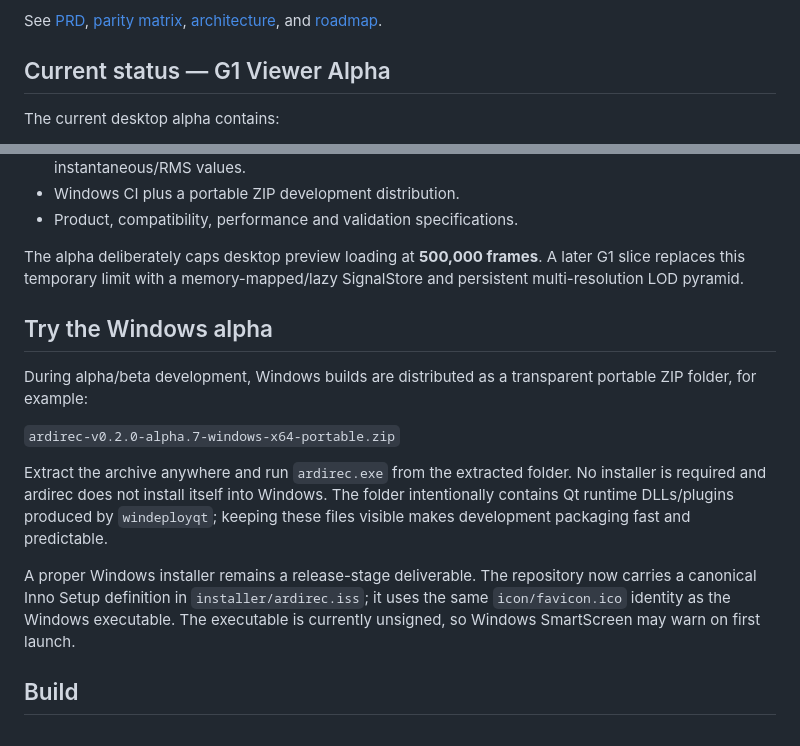
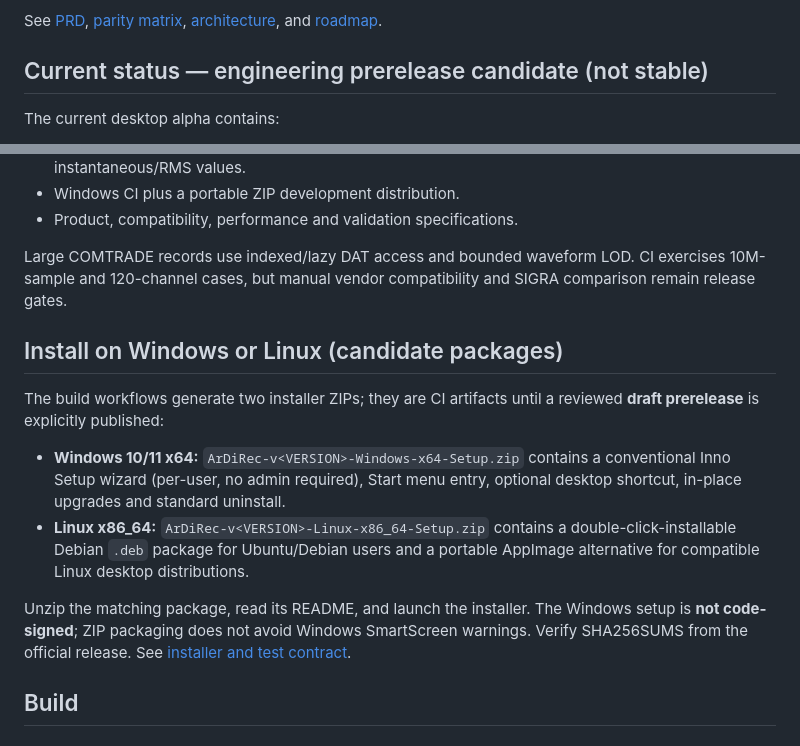
Before and after one commit to masarray/ardirec, a Markdown page: README.md, 2 parts joined by grey strips. Drawn GitHub-style.

Commit message:
Document beginner-friendly Windows Inno ZIP and Linux Debian/AppImage ZIP distribution

```diff
--- a/README.md
+++ b/README.md
@@ -21,7 +21,7 @@ ArDiRec targets four qualities above feature count:
 
 See [PRD](docs/PRD.md), [parity matrix](docs/PARITY_MATRIX.md), [architecture](docs/ARCHITECTURE.md), and [roadmap](docs/ROADMAP.md).
 
-## Current status — G1 Viewer Alpha
+## Current status — engineering prerelease candidate (not stable)
 
 The current desktop alpha contains:
 
@@ -41,17 +41,24 @@ The current desktop alpha contains:
 - Windows CI plus a portable ZIP development distribution.
 - Product, compatibility, performance and validation specifications.
 
-The alpha deliberately caps desktop preview loading at **500,000 frames**. A later G1 slice replaces this temporary limit with a memory-mapped/lazy SignalStore and persistent multi-resolution LOD pyramid.
+Large COMTRADE records use indexed/lazy DAT access and bounded waveform LOD. CI exercises 10M-sample and 120-channel cases, but manual vendor compatibility and SIGRA comparison remain release gates.
 
-## Try the Windows alpha
+## Install on Windows or Linux (candidate packages)
 
-During alpha/beta development, Windows builds are distributed as a transparent portable ZIP folder, for example:
+The build workflows generate two installer ZIPs; they are CI artifacts until
+a reviewed **draft prerelease** is explicitly published:
 
-`ardirec-v0.2.0-alpha.7-windows-x64-portable.zip`
+- **Windows 10/11 x64:** `ArDiRec-v<VERSION>-Windows-x64-Setup.zip` contains a
+  conventional Inno Setup wizard (per-user, no admin required), Start menu
+  entry, optional desktop shortcut, in-place upgrades and standard uninstall.
+- **Linux x86_64:** `ArDiRec-v<VERSION>-Linux-x86_64-Setup.zip` contains a
+  double-click-installable Debian `.deb` package for Ubuntu/Debian users and
+  a portable AppImage alternative for compatible Linux desktop distributions.
 
-Extract the archive anywhere and run `ardirec.exe` from the extracted folder. No installer is required and ardirec does not install itself into Windows. The folder intentionally contains Qt runtime DLLs/plugins produced by `windeployqt`; keeping these files visible makes development packaging fast and predictable.
-
-A proper Windows installer remains a release-stage deliverable. The repository now carries a canonical Inno Setup definition in `installer/ardirec.iss`; it uses the same `icon/favicon.ico` identity as the Windows executable. The executable is currently unsigned, so Windows SmartScreen may warn on first launch.
+Unzip the matching package, read its README, and launch the installer.
+The Windows setup is **not code-signed**; ZIP packaging does not avoid
+Windows SmartScreen warnings. Verify SHA256SUMS from the official release.
+See [installer and test contract](docs/DISTRIBUTION.md).
 
 ## Build
 
```
